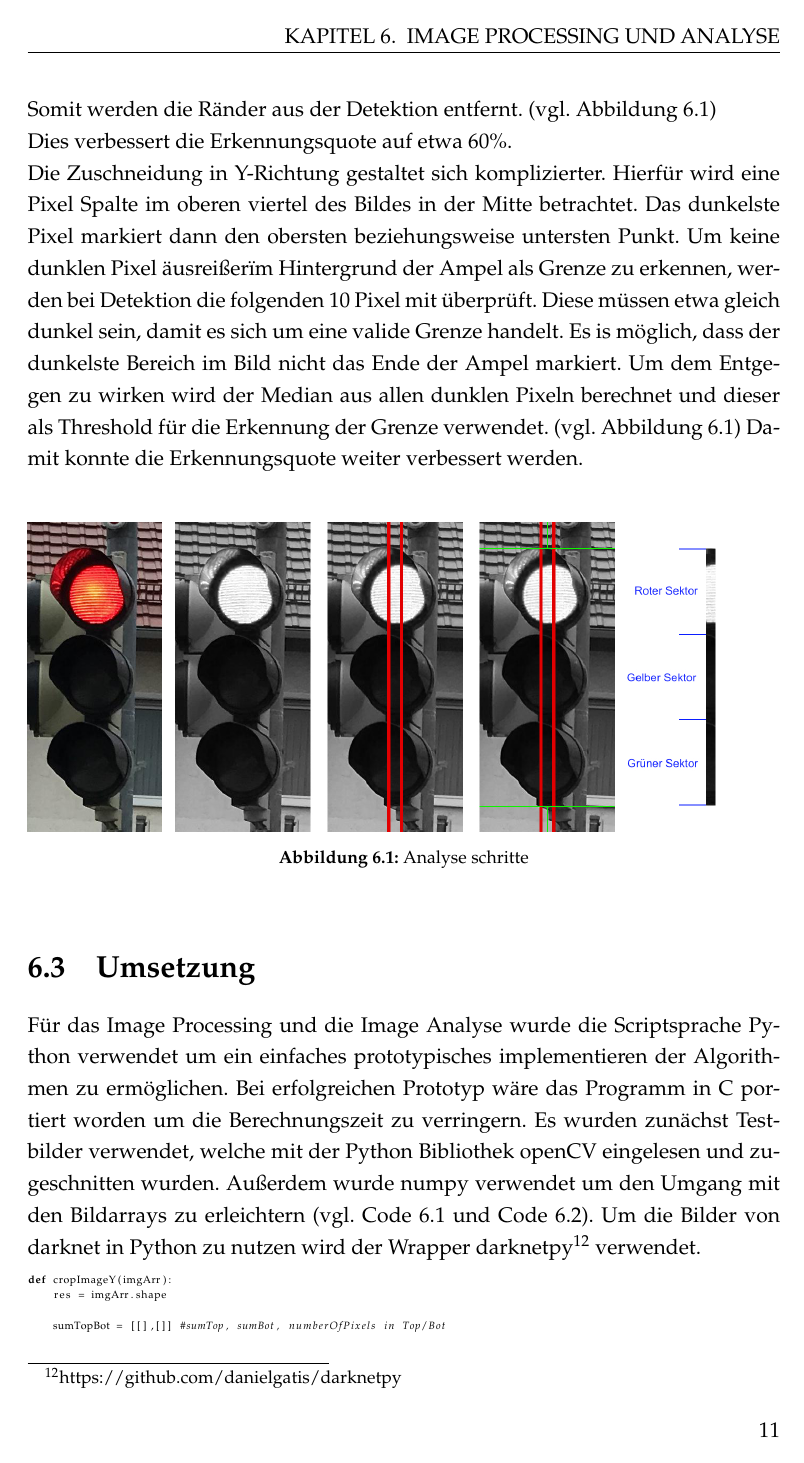
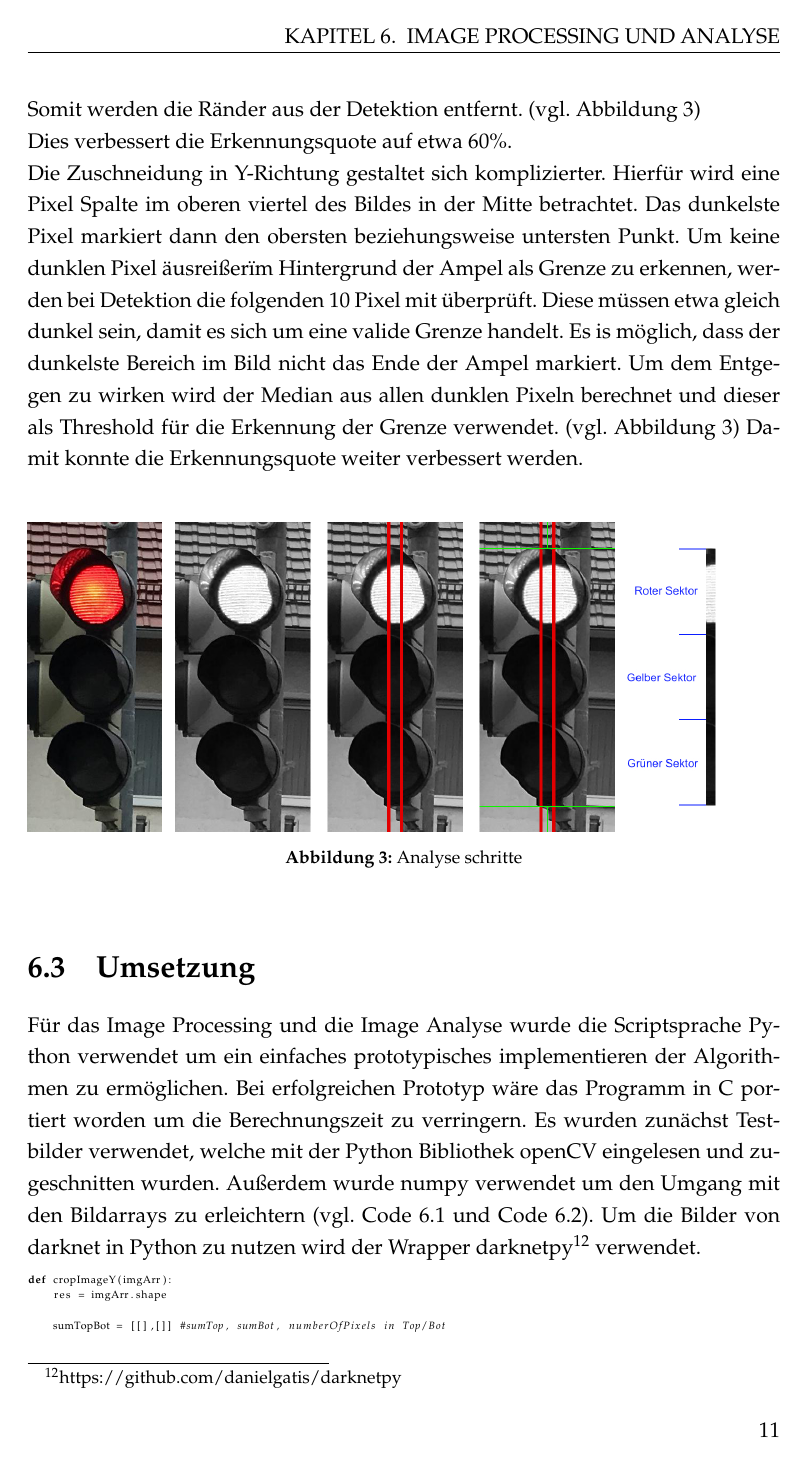
Before and after one commit to MichaMican/GDKIPSTA, a LaTeX thesis (PStA/Studienarbeit.tex): page 12 of 17. Compiled offline with pdfLaTeX.

Commit message:
make images numeration continuous

```diff
--- a/PStA/Studienarbeit.tex
+++ b/PStA/Studienarbeit.tex
@@ -13,6 +13,8 @@
 
 \usepackage{chngcntr}
 \counterwithout{footnote}{chapter}
+\counterwithout{figure}{chapter}
+\counterwithout{table}{chapter}
 
 %Adjust the page margins
 \usepackage[left=3cm, right=3cm, top=2cm, bottom=2cm, a4paper, portrait]{geometry}
```
